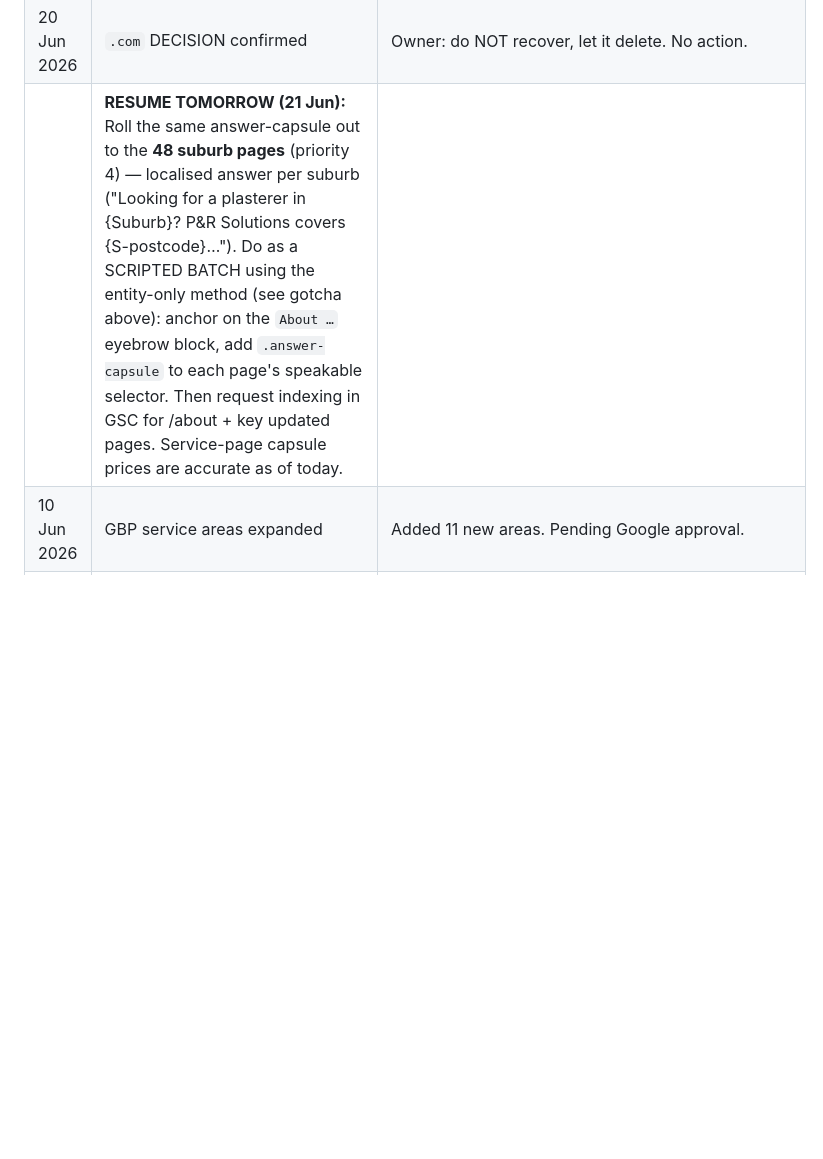
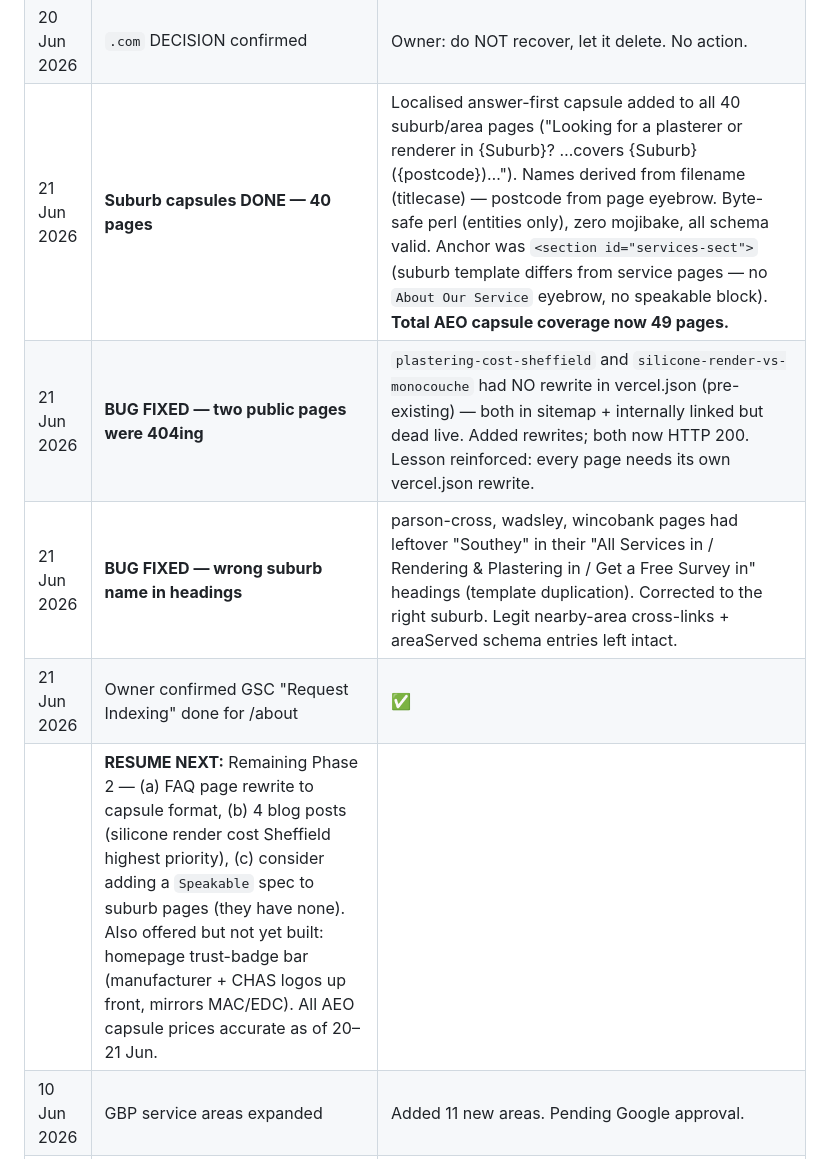
Before and after one commit to plastersolutionsltd-arch/plaster-rendering-site, a Markdown page: AI-SEARCH-OPTIMISATION.md, the part around the change. Rendered like a GitHub page; blank space fills up the shorter version.

Commit message:
Update tracker — 40 suburb capsules + 2 routing/naming bug fixes (21 Jun)
Co-Authored-By: Claude Opus 4.8 <noreply@anthropic.com>

```diff
--- a/AI-SEARCH-OPTIMISATION.md
+++ b/AI-SEARCH-OPTIMISATION.md
@@ -239,7 +239,11 @@ Competitors MAC Rendering and EDC Render Plaster are already listed on these pag
 | 20 Jun 2026 | About page photo added | Chris Glover photo (from his Desktop IMG_0913) optimised to `images/chris-glover.webp` (Pillow, 750x1000, ~110KB) — repo ignores jpg/png, webp only. Added to Person schema `image`. |
 | 20 Jun 2026 | **AEO — Answer-First Capsules rolled out (9 pages LIVE)** | Added a "Quick Answer" capsule (40–60 word direct answer, marked `speakable`) to the top of: plastering-cost, rendering-cost, silicone-render, monocouche-render, ewi, plastering, dry-lining, render-repair, **homepage**. This is the format Google AI Overviews extract (~55% of AI citations come from top 30% of a page). Reusable block: `.answer-capsule` div w/ inline styles + green left-border. Facts/prices pulled from each page's own data (no invented numbers). **GOTCHA for batch edits:** must use HTML entities (&#163; &#8211; &#178; &#39;) NOT literal UTF-8 chars — perl byte-mode double-encodes literal UTF-8 into mojibake. Verified zero mojibake on all 9. |
 | 20 Jun 2026 | `.com` DECISION confirmed | Owner: do NOT recover, let it delete. No action. |
-| | **RESUME TOMORROW (21 Jun):** Roll the same answer-capsule out to the **48 suburb pages** (priority 4) — localised answer per suburb ("Looking for a plasterer in {Suburb}? P&R Solutions covers {S-postcode}…"). Do as a SCRIPTED BATCH using the entity-only method (see gotcha above): anchor on the `About …` eyebrow block, add `.answer-capsule` to each page's speakable selector. Then request indexing in GSC for /about + key updated pages. Service-page capsule prices are accurate as of today. |
+| 21 Jun 2026 | **Suburb capsules DONE — 40 pages** | Localised answer-first capsule added to all 40 suburb/area pages ("Looking for a plasterer or renderer in {Suburb}? …covers {Suburb} ({postcode})…"). Names derived from filename (titlecase) — postcode from page eyebrow. Byte-safe perl (entities only), zero mojibake, all schema valid. Anchor was `<section id="services-sect">` (suburb template differs from service pages — no `About Our Service` eyebrow, no speakable block). **Total AEO capsule coverage now 49 pages.** |
+| 21 Jun 2026 | **BUG FIXED — two public pages were 404ing** | `plastering-cost-sheffield` and `silicone-render-vs-monocouche` had NO rewrite in vercel.json (pre-existing) — both in sitemap + internally linked but dead live. Added rewrites; both now HTTP 200. Lesson reinforced: every page needs its own vercel.json rewrite. |
+| 21 Jun 2026 | **BUG FIXED — wrong suburb name in headings** | parson-cross, wadsley, wincobank pages had leftover "Southey" in their "All Services in / Rendering & Plastering in / Get a Free Survey in" headings (template duplication). Corrected to the right suburb. Legit nearby-area cross-links + areaServed schema entries left intact. |
+| 21 Jun 2026 | Owner confirmed GSC "Request Indexing" done for /about | ✅ |
+| | **RESUME NEXT:** Remaining Phase 2 — (a) FAQ page rewrite to capsule format, (b) 4 blog posts (silicone render cost Sheffield highest priority), (c) consider adding a `Speakable` spec to suburb pages (they have none). Also offered but not yet built: homepage trust-badge bar (manufacturer + CHAS logos up front, mirrors MAC/EDC). All AEO capsule prices accurate as of 20–21 Jun. |
 | 10 Jun 2026 | GBP service areas expanded | Added 11 new areas. Pending Google approval. |
 | 11 Jun 2026 | GBP service area rejections | 10 of 11 new areas NOT APPROVED: Rotherham, Loxley, Walkley, Ecclesfield, Nether Edge, High Green, Crookes, Hillsborough, Stocksbridge, Stannington. Approved areas: Sheffield, South Yorkshire, Dore, Grenoside, Bradway, Chapeltown, Fulwood, Crosspool, Totley Brook. Fix: remove rejected, re-add 2/week in simple format (no postcodes). Leave Rotherham out. |
 | 11 Jun 2026 | K-Rend applicator programme | No public finder directory — requires £75+VAT training course. Email route not viable. Focus on Weber instead. |
```
